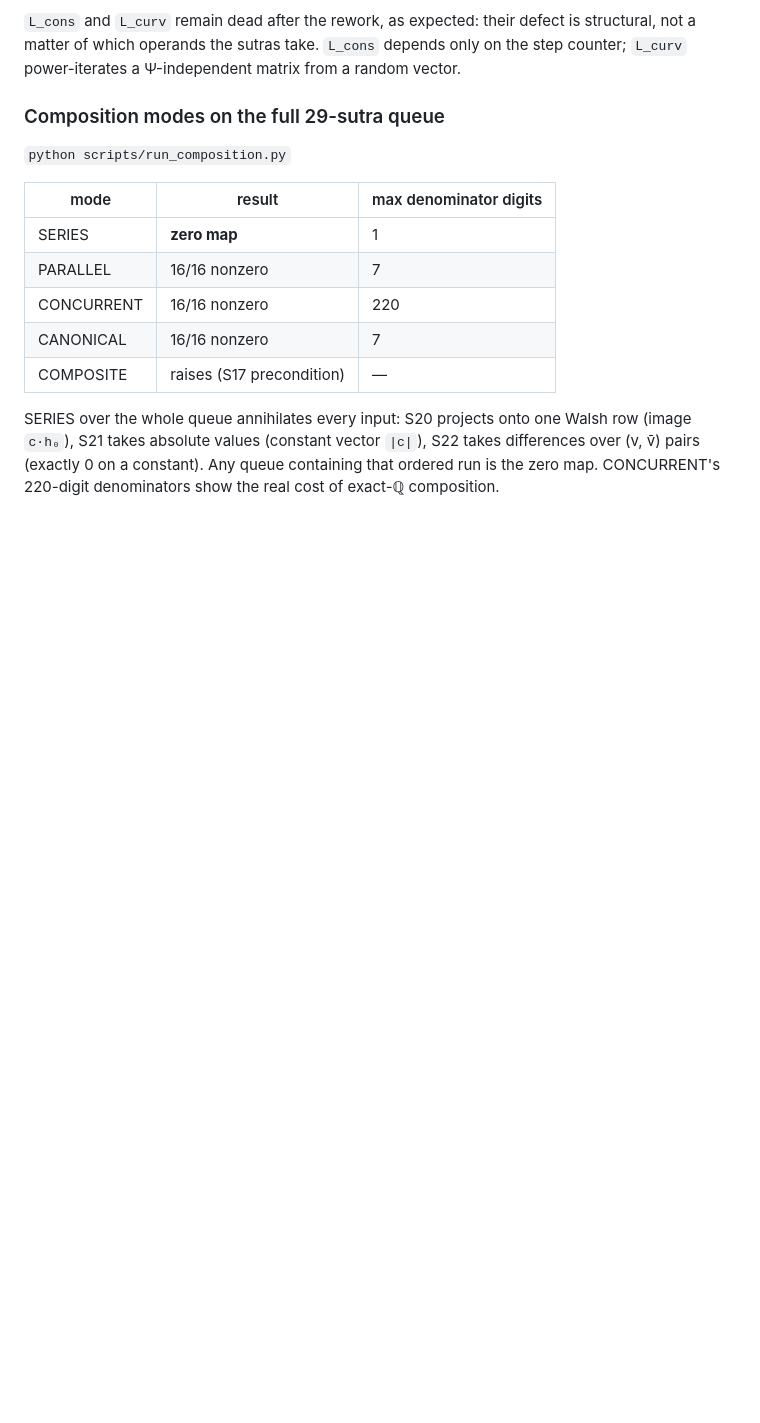
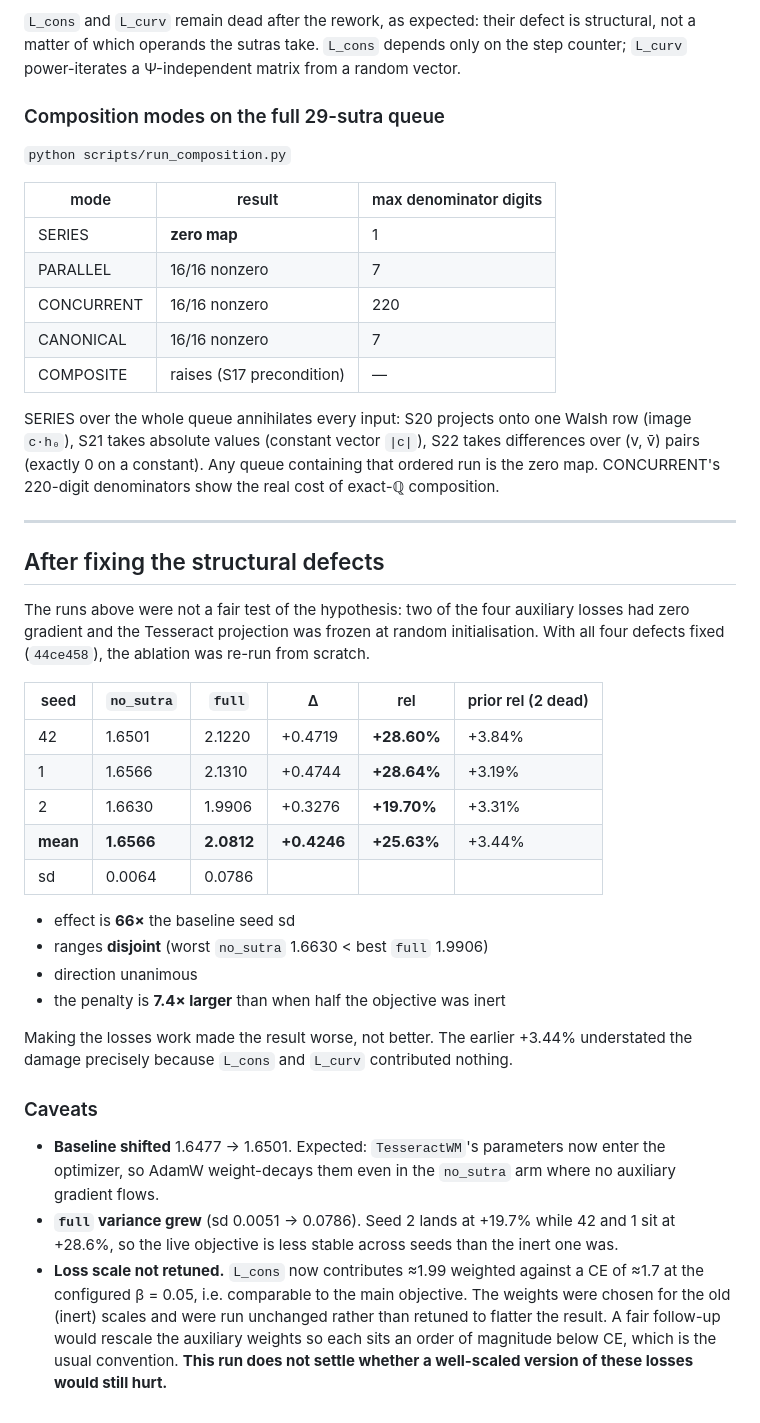
Before and after one commit to 12cymatics/quanqonscious, a Markdown page: vedic_trainer/ABLATION_RESULTS.md, the part around the change. Rendered like a GitHub page; blank space fills up the shorter version.

Commit message:
Re-run with working losses: penalty grows from +3.4% to +25.6%
First fair test of the hypothesis. Previously two of the four auxiliary
losses had zero gradient and the Tesseract projection was frozen, so half
the advertised objective did nothing.

mean held-out CE: no_sutra 1.6566 (sd 0.0064), full 2.0812 (sd 0.0786),
delta +0.4246 (+25.63%), 66x the baseline seed sd, ranges disjoint,
direction unanimous across seeds. That is 7.4x the +3.44% measured when
half the objective was inert.

Caveats recorded in ABLATION_RESULTS.md: the baseline shifted slightly
because TesseractWM now takes weight decay in both arms; the full arm's
seed variance grew; and the loss weights were run as configured rather than
rescaled, so L_cons contributes ~1.99 against a CE of ~1.7. Whether a
well-scaled version of these losses would still hurt is not settled here.

Co-Authored-By: Claude Opus 5 <noreply@anthropic.com>
Claude-Session: https://claude.ai/code/session_0157PQg7VGCxo5PB3YmXsdgi

```diff
--- a/vedic_trainer/ABLATION_RESULTS.md
+++ b/vedic_trainer/ABLATION_RESULTS.md
@@ -172,3 +172,45 @@ Walsh row (image `c·h₀`), S21 takes absolute values (constant vector `|c|`),
 S22 takes differences over (v, v̄) pairs (exactly 0 on a constant). Any queue
 containing that ordered run is the zero map. CONCURRENT's 220-digit
 denominators show the real cost of exact-ℚ composition.
+
+---
+
+## After fixing the structural defects
+
+The runs above were not a fair test of the hypothesis: two of the four
+auxiliary losses had zero gradient and the Tesseract projection was frozen at
+random initialisation. With all four defects fixed (`44ce458`), the ablation
+was re-run from scratch.
+
+| seed | `no_sutra` | `full` | Δ | rel | prior rel (2 dead) |
+|---|---|---|---|---|---|
+| 42 | 1.6501 | 2.1220 | +0.4719 | **+28.60%** | +3.84% |
+| 1 | 1.6566 | 2.1310 | +0.4744 | **+28.64%** | +3.19% |
+| 2 | 1.6630 | 1.9906 | +0.3276 | **+19.70%** | +3.31% |
+| **mean** | **1.6566** | **2.0812** | **+0.4246** | **+25.63%** | +3.44% |
+| sd | 0.0064 | 0.0786 | | | |
+
+- effect is **66×** the baseline seed sd
+- ranges **disjoint** (worst `no_sutra` 1.6630 < best `full` 1.9906)
+- direction unanimous
+- the penalty is **7.4× larger** than when half the objective was inert
+
+Making the losses work made the result worse, not better. The earlier +3.44%
+understated the damage precisely because `L_cons` and `L_curv` contributed
+nothing.
+
+### Caveats
+
+- **Baseline shifted** 1.6477 → 1.6501. Expected: `TesseractWM`'s parameters
+  now enter the optimizer, so AdamW weight-decays them even in the `no_sutra`
+  arm where no auxiliary gradient flows.
+- **`full` variance grew** (sd 0.0051 → 0.0786). Seed 2 lands at +19.7% while
+  42 and 1 sit at +28.6%, so the live objective is less stable across seeds
+  than the inert one was.
+- **Loss scale not retuned.** `L_cons` now contributes ≈1.99 weighted against
+  a CE of ≈1.7 at the configured β = 0.05, i.e. comparable to the main
+  objective. The weights were chosen for the old (inert) scales and were run
+  unchanged rather than retuned to flatter the result. A fair follow-up would
+  rescale the auxiliary weights so each sits an order of magnitude below CE,
+  which is the usual convention. **This run does not settle whether a
+  well-scaled version of these losses would still hurt.**
```
